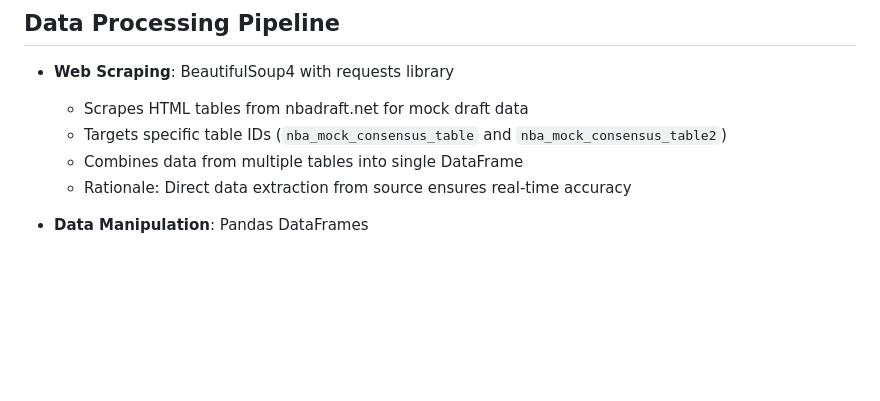
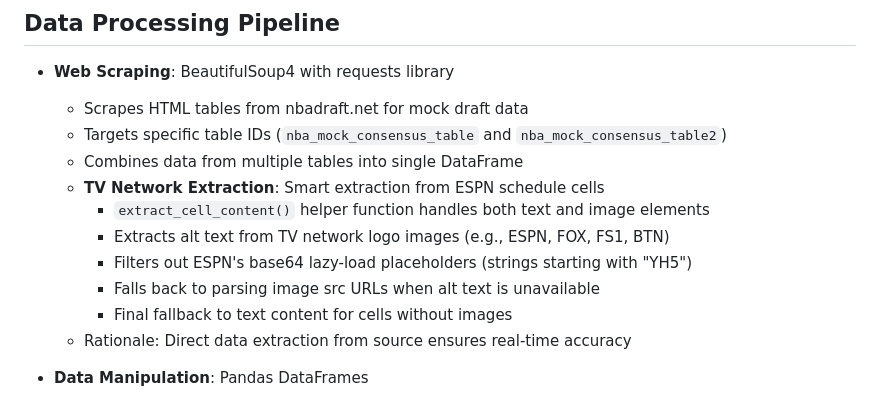
Before and after one commit to tejonface/NCAA4NBA, a Markdown page: replit.md, the part around the change. Rendered like a GitHub page; blank space fills up the shorter version.

Commit message:
Improve TV network extraction for game schedules
Enhance `extract_cell_content` to intelligently parse TV network information from schedule cells, handling image alt text, image URLs, and text fallbacks while filtering out ESPN placeholders.

Replit-Commit-Author: Agent
Replit-Commit-Session-Id: 23c6998d-c008-44c4-b789-7124c43e34e9
Replit-Commit-Checkpoint-Type: full_checkpoint
Replit-Commit-Event-Id: 3c0745c4-446e-4ce6-bed1-f3729f8a05f7
Replit-Commit-Screenshot-Url: https://storage.googleapis.com/screenshot-production-us-central1/b440bdf0-25e9-4cd6-9d91-1cae90639312/23c6998d-c008-44c4-b789-7124c43e34e9/C1Gy1yo

```diff
--- a/replit.md
+++ b/replit.md
@@ -27,6 +27,12 @@ Preferred communication style: Simple, everyday language.
   - Scrapes HTML tables from nbadraft.net for mock draft data
   - Targets specific table IDs (`nba_mock_consensus_table` and `nba_mock_consensus_table2`)
   - Combines data from multiple tables into single DataFrame
+  - **TV Network Extraction**: Smart extraction from ESPN schedule cells
+    - `extract_cell_content()` helper function handles both text and image elements
+    - Extracts alt text from TV network logo images (e.g., ESPN, FOX, FS1, BTN)
+    - Filters out ESPN's base64 lazy-load placeholders (strings starting with "YH5")
+    - Falls back to parsing image src URLs when alt text is unavailable
+    - Final fallback to text content for cells without images
   - Rationale: Direct data extraction from source ensures real-time accuracy
 
 - **Data Manipulation**: Pandas DataFrames
```
